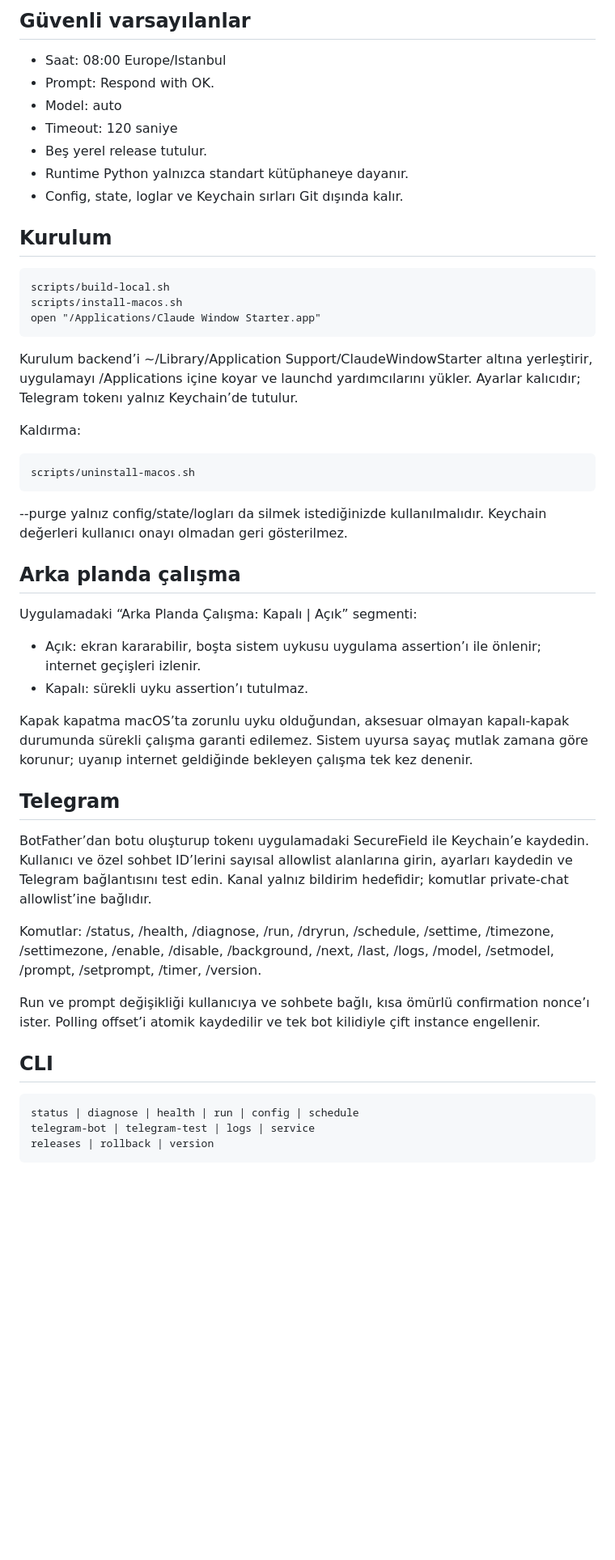
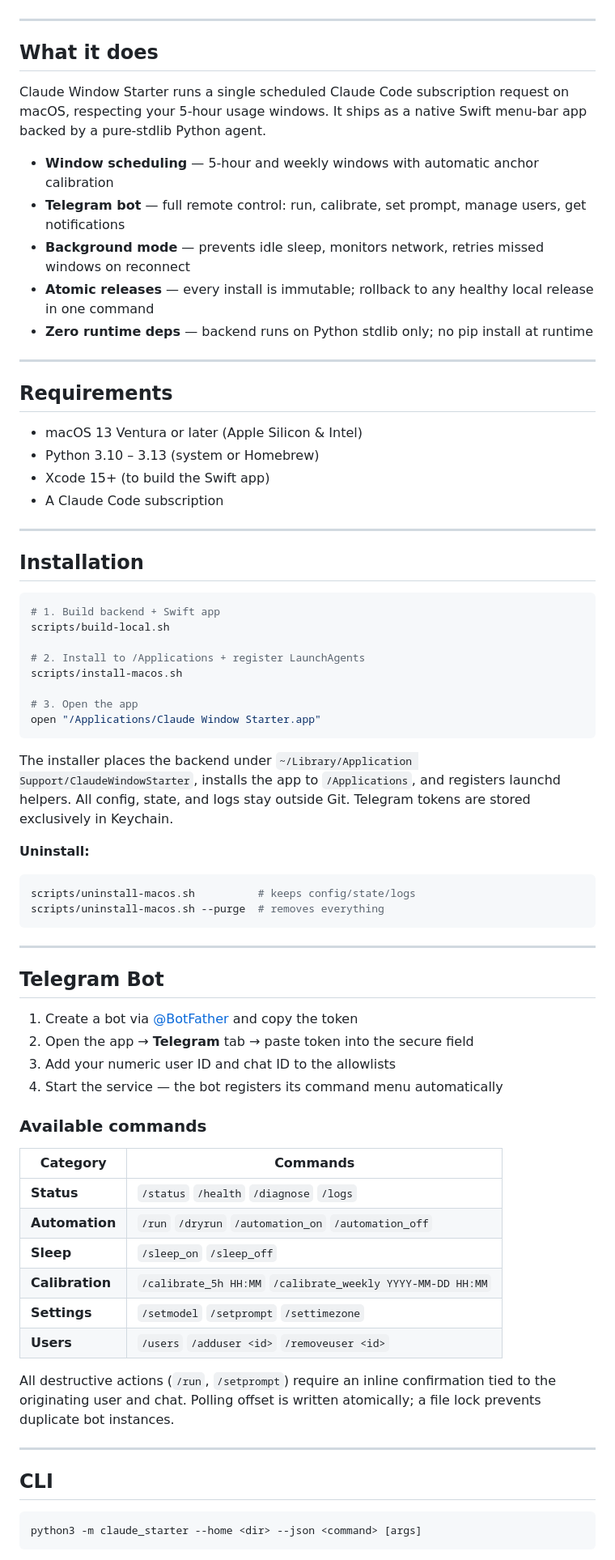
Before and after one commit to aetsr/claude-code-window-starter, a Markdown page: README.md, the part around one of its changes. Shown at 81% size. GitHub-like rendering; blank space fills up the shorter version.

Commit message:
docs: rewrite README with badges, tables, and full feature documentation

````diff
--- a/README.md
+++ b/README.md
@@ -6,48 +12,77 @@ Başarılı bir Claude yanıtı, beş saatlik kullanım penceresinin başladığ
 
-## Güvenli varsayılanlar
+</div>
 
-- Saat: 08:00 Europe/Istanbul
-- Prompt: Respond with OK.
-- Model: auto
-- Timeout: 120 saniye
-- Beş yerel release tutulur.
-- Runtime Python yalnızca standart kütüphaneye dayanır.
-- Config, state, loglar ve Keychain sırları Git dışında kalır.
+---
 
-## Kurulum
+## What it does
 
-    scripts/build-local.sh
-    scripts/install-macos.sh
-    open "/Applications/Claude Window Starter.app"
+Claude Window Starter runs a single scheduled Claude Code subscription request on macOS, respecting your 5-hour usage windows. It ships as a native Swift menu-bar app backed by a pure-stdlib Python agent.
 
-Kurulum backend’i ~/Library/Application Support/ClaudeWindowStarter altına yerleştirir, uygulamayı /Applications içine koyar ve launchd yardımcılarını yükler. Ayarlar kalıcıdır; Telegram tokenı yalnız Keychain’de tutulur.
+- **Window scheduling** — 5-hour and weekly windows with automatic anchor calibration
+- **Telegram bot** — full remote control: run, calibrate, set prompt, manage users, get notifications
+- **Background mode** — prevents idle sleep, monitors network, retries missed windows on reconnect
+- **Atomic releases** — every install is immutable; rollback to any healthy local release in one command
+- **Zero runtime deps** — backend runs on Python stdlib only; no pip install at runtime
 
-Kaldırma:
+---
 
-    scripts/uninstall-macos.sh
+## Requirements
 
---purge yalnız config/state/logları da silmek istediğinizde kullanılmalıdır. Keychain değerleri kullanıcı onayı olmadan geri gösterilmez.
+- macOS 13 Ventura or later (Apple Silicon & Intel)
+- Python 3.10 – 3.13 (system or Homebrew)
+- Xcode 15+ (to build the Swift app)
+- A Claude Code subscription
 
-## Arka planda çalışma
+---
 
-Uygulamadaki “Arka Planda Çalışma: Kapalı | Açık” segmenti:
+## Installation
 
-- Açık: ekran kararabilir, boşta sistem uykusu uygulama assertion’ı ile önlenir; internet geçişleri izlenir.
-- Kapalı: sürekli uyku assertion’ı tutulmaz.
+```bash
+# 1. Build backend + Swift app
+scripts/build-local.sh
 
-Kapak kapatma macOS’ta zorunlu uyku olduğundan, aksesuar olmayan kapalı-kapak durumunda sürekli çalışma garanti edilemez. Sistem uyursa sayaç mutlak zamana göre korunur; uyanıp internet geldiğinde bekleyen çalışma tek kez denenir.
+# 2. Install to /Applications + register LaunchAgents
+scripts/install-macos.sh
 
-## Telegram
+# 3. Open the app
+open "/Applications/Claude Window Starter.app"
+```
 
-BotFather’dan botu oluşturup tokenı uygulamadaki SecureField ile Keychain’e kaydedin. Kullanıcı ve özel sohbet ID’lerini sayısal allowlist alanlarına girin, ayarları kaydedin ve Telegram bağlantısını test edin. Kanal yalnız bildirim hedefidir; komutlar private-chat allowlist’ine bağlıdır.
+The installer places the backend under `~/Library/Application Support/ClaudeWindowStarter`, installs the app to `/Applications`, and registers launchd helpers. All config, state, and logs stay outside Git. Telegram tokens are stored exclusively in Keychain.
 
-Komutlar: /status, /health, /diagnose, /run, /dryrun, /schedule, /settime, /timezone, /settimezone, /enable, /disable, /background, /next, /last, /logs, /model, /setmodel, /prompt, /setprompt, /timer, /version.
+**Uninstall:**
+```bash
+scripts/uninstall-macos.sh          # keeps config/state/logs
+scripts/uninstall-macos.sh --purge  # removes everything
+```
 
-Run ve prompt değişikliği kullanıcıya ve sohbete bağlı, kısa ömürlü confirmation nonce’ı ister. Polling offset’i atomik kaydedilir ve tek bot kilidiyle çift instance engellenir.
+---
+
+## Telegram Bot
+
+1. Create a bot via [@BotFather](https://t.me/BotFather) and copy the token
+2. Open the app → **Telegram** tab → paste token into the secure field
+3. Add your numeric user ID and chat ID to the allowlists
+4. Start the service — the bot registers its command menu automatically
+
+### Available commands
+
+| Category | Commands |
+|----------|----------|
+| **Status** | `/status` `/health` `/diagnose` `/logs` |
+| **Automation** | `/run` `/dryrun` `/automation_on` `/automation_off` |
+| **Sleep** | `/sleep_on` `/sleep_off` |
+| **Calibration** | `/calibrate_5h HH:MM` `/calibrate_weekly YYYY-MM-DD HH:MM` |
+| **Settings** | `/setmodel` `/setprompt` `/settimezone` |
+| **Users** | `/users` `/adduser <id>` `/removeuser <id>` |
+
+All destructive actions (`/run`, `/setprompt`) require an inline confirmation tied to the originating user and chat. Polling offset is written atomically; a file lock prevents duplicate bot instances.
+
+---
 
 ## CLI
 
-    status | diagnose | health | run | config | schedule
-    telegram-bot | telegram-test | logs | service
-    releases | rollback | version
+```bash
+python3 -m claude_starter --home <dir> --json <command> [args]
+```
 
````
Also changed, not shown: other parts of README.md (+91 -6 lines).
